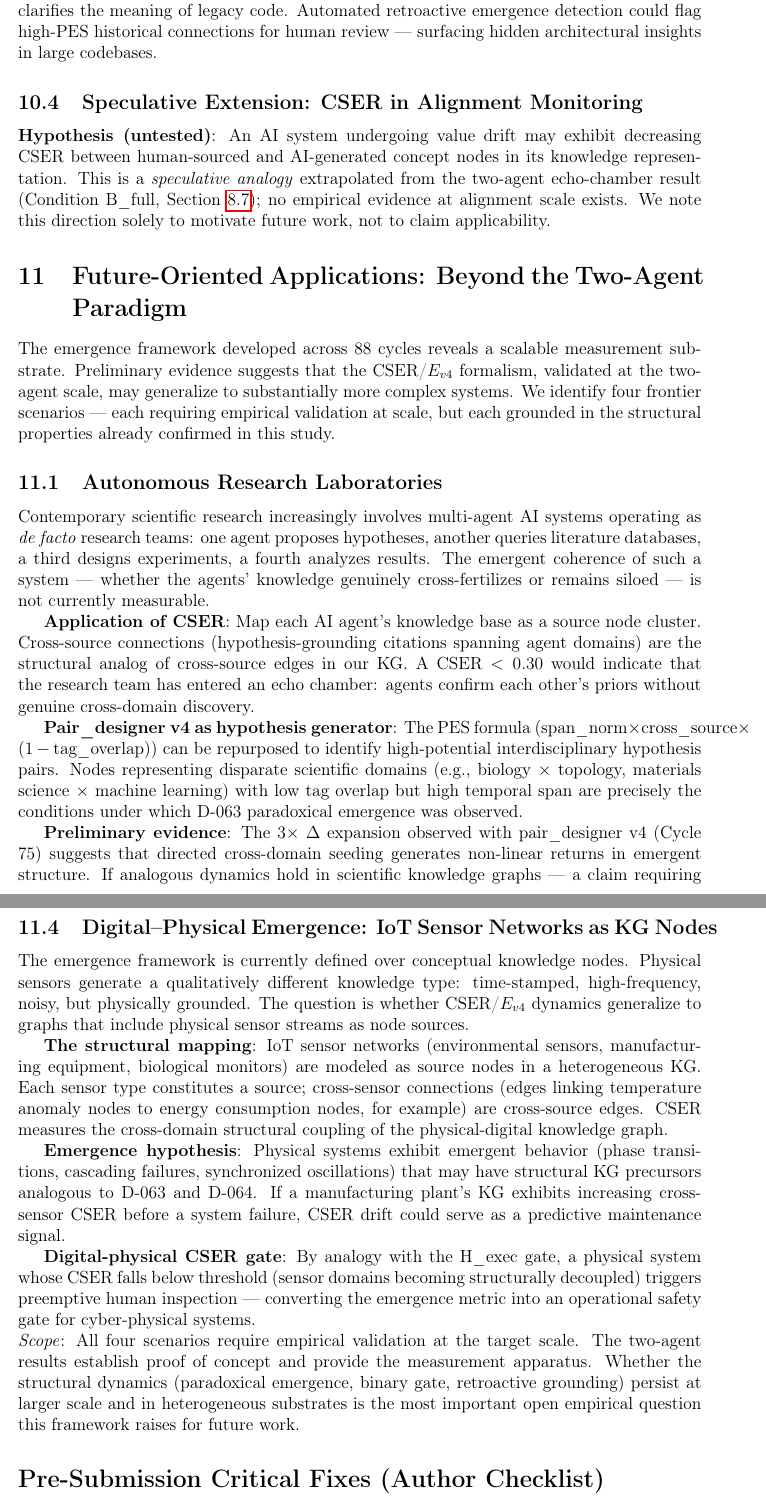
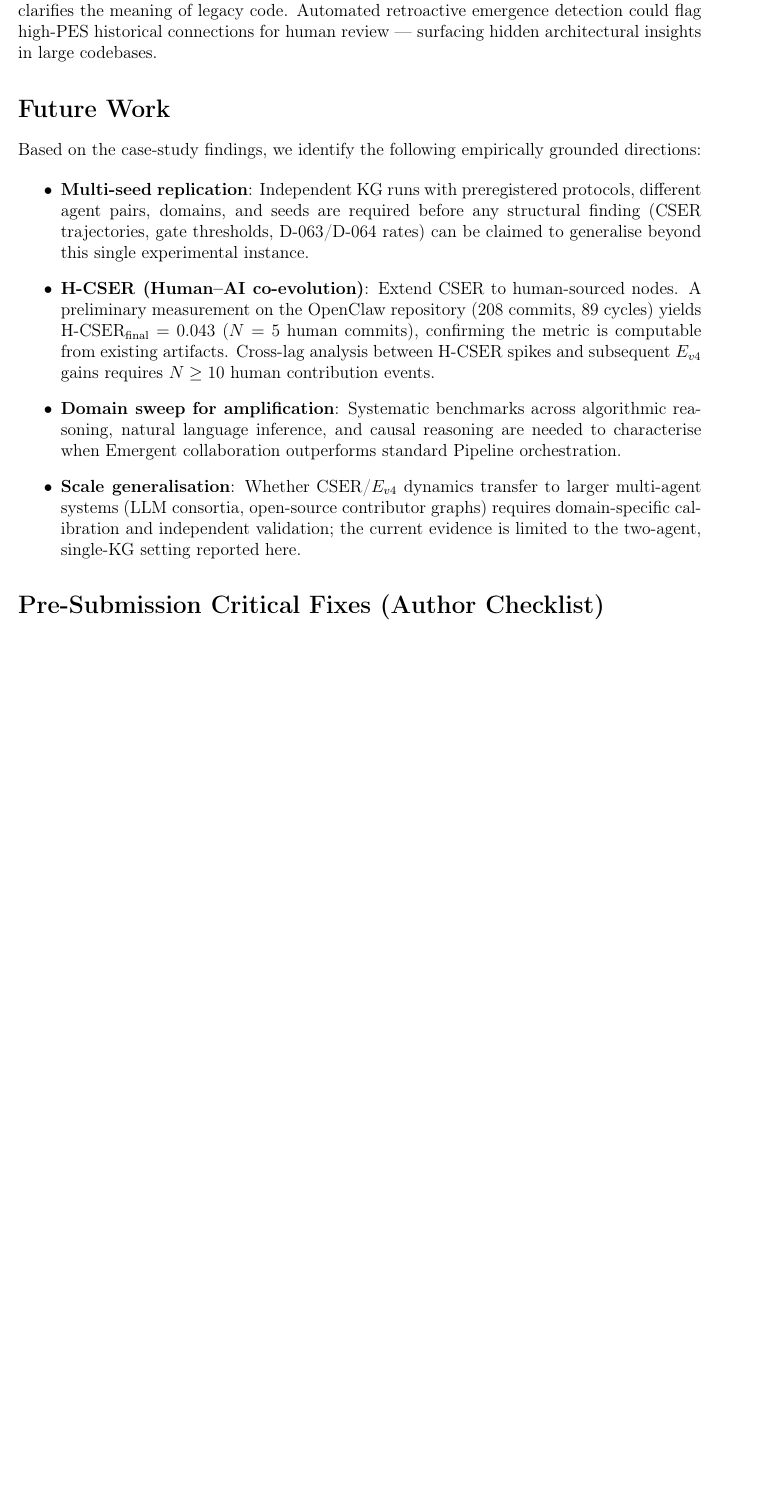
Before and after one commit to dragon1086/emergent, a LaTeX paper (arxiv/main.tex): two parts of pages 31 and 33 of 35 before the commit and part of page 31 of 33 after it, the two joined at a grey line, cut so that both start at the same text, the shorter picture padded with empty space. Compiled offline with pdfLaTeX.

Commit message:
docs(arxiv): trim speculative sections + unify title (reviewer addendum)
- Deleted: Speculative Extension CSER in Alignment Monitoring
- Deleted: Future-Oriented Applications section (Autonomous Research Labs,
  CSER in Multi-Stakeholder Systems, Digital-Physical IoT Emergence)
- Added: compact Future Work section (H-CSER, replication, domain sweep, scale)
- Unified title in README_arxiv.md → matches main.tex submission title

Final title: "Measuring Cross-Source Emergence in Two-Agent Knowledge Graph
Co-Evolution: A Case Study with CSER and Persona-Diversity Gates"

Co-Authored-By: Claude Sonnet 4.6 <noreply@anthropic.com>

```diff
--- a/arxiv/main.tex
+++ b/arxiv/main.tex
@@ -1531,48 +1531,8 @@ Open-source projects accumulate contributions from hundreds of contributors acro
 
 \textbf{Retroactive emergence detection}: D-064 (future nodes retroactively grounding past nodes, span=160) provides a mechanism to detect when a new contribution retrospectively clarifies the meaning of legacy code. Automated retroactive emergence detection could flag high-PES historical connections for human review --- surfacing hidden architectural insights in large codebases.
 
-\subsection{Speculative Extension: CSER in Alignment Monitoring}
-
-\textbf{Hypothesis (untested)}: An AI system undergoing value drift may exhibit
-decreasing CSER between human-sourced and AI-generated concept nodes in its
-knowledge representation. This is a \emph{speculative analogy} extrapolated from
-the two-agent echo-chamber result (Condition B\_full, Section~\ref{sec:condition_b_full});
-no empirical evidence at alignment scale exists. We note this direction solely
-to motivate future work, not to claim applicability.
-
-% ─────────────────────────────────────────────────────────────────────────────
-\section{Future-Oriented Applications: Beyond the Two-Agent Paradigm}
+% ─────────────────────────────────────────────────────────────────────────────
+\section*{Future Work}
 \label{sec:future}
 % ─────────────────────────────────────────────────────────────────────────────
 
-The emergence framework developed across 88 cycles reveals a scalable measurement substrate.
-Preliminary evidence suggests that the CSER/$E_{v4}$ formalism, validated at the two-agent
-scale, may generalize to substantially more complex systems. We identify four frontier
-scenarios --- each requiring empirical validation at scale, but each grounded in the structural
-properties already confirmed in this study.
-
-\subsection{Autonomous Research Laboratories}
-
-Contemporary scientific research increasingly involves multi-agent AI systems operating as
-\emph{de facto} research teams: one agent proposes hypotheses, another queries literature
-databases, a third designs experiments, a fourth analyzes results. The emergent coherence of
-such a system --- whether the agents' knowledge genuinely cross-fertilizes or remains siloed
---- is not currently measurable.
-
-\textbf{Application of CSER}: Map each AI agent's knowledge base as a source node cluster.
-Cross-source connections (hypothesis-grounding citations spanning agent domains) are the
-structural analog of cross-source edges in our KG. A CSER $< 0.30$ would indicate that the
-research team has entered an echo chamber: agents confirm each other's priors without genuine
-cross-domain discovery.
-
-\textbf{Pair\_designer v4 as hypothesis generator}: The PES formula
-($\text{span\_norm} \times \text{cross\_source} \times (1 - \text{tag\_overlap})$) can be
-repurposed to identify high-potential interdisciplinary hypothesis pairs. Nodes representing
-disparate scientific domains (e.g., biology $\times$ topology, materials science $\times$
-machine learning) with low tag overlap but high temporal span are precisely the conditions
-under which D-063 paradoxical emergence was observed.
-
-\textbf{Preliminary evidence}: The $3\times$ $\Delta$ expansion observed with pair\_designer
-v4 (Cycle 75) suggests that directed cross-domain seeding generates non-linear returns in
-emergent structure. If analogous dynamics hold in scientific knowledge graphs --- a claim
-requiring empirical validation --- autonomous research systems could be designed to maximize
@@ -1627,31 +1539,26 @@ as approval interfaces.
-\subsection{Digital--Physical Emergence: IoT Sensor Networks as KG Nodes}
-
-The emergence framework is currently defined over conceptual knowledge nodes. Physical sensors
-generate a qualitatively different knowledge type: time-stamped, high-frequency, noisy, but
-physically grounded. The question is whether CSER/$E_{v4}$ dynamics generalize to graphs that
-include physical sensor streams as node sources.
-
-\textbf{The structural mapping}: IoT sensor networks (environmental sensors, manufacturing
-equipment, biological monitors) are modeled as source nodes in a heterogeneous KG. Each sensor
-type constitutes a source; cross-sensor connections (edges linking temperature anomaly nodes
-to energy consumption nodes, for example) are cross-source edges. CSER measures the
-cross-domain structural coupling of the physical-digital knowledge graph.
-
-\textbf{Emergence hypothesis}: Physical systems exhibit emergent behavior (phase transitions,
-cascading failures, synchronized oscillations) that may have structural KG precursors
-analogous to D-063 and D-064. If a manufacturing plant's KG exhibits increasing cross-sensor
-CSER before a system failure, CSER drift could serve as a predictive maintenance signal.
-
-\textbf{Digital-physical CSER gate}: By analogy with the H\_exec gate, a physical system
-whose CSER falls below threshold (sensor domains becoming structurally decoupled) triggers
-preemptive human inspection --- converting the emergence metric into an operational safety
-gate for cyber-physical systems.
-
-\noindent\textit{Scope}: All four scenarios require empirical validation at the target scale.
-The two-agent results establish proof of concept and provide the measurement apparatus.
-Whether the structural dynamics (paradoxical emergence, binary gate, retroactive grounding)
-persist at larger scale and in heterogeneous substrates is the most important open empirical
-question this framework raises for future work.
+Based on the case-study findings, we identify the following empirically grounded directions:
+
+\begin{itemize}
+  \item \textbf{Multi-seed replication}: Independent KG runs with preregistered protocols,
+        different agent pairs, domains, and seeds are required before any structural finding
+        (CSER trajectories, gate thresholds, D-063/D-064 rates) can be claimed to generalise
+        beyond this single experimental instance.
+
+  \item \textbf{H-CSER (Human--AI co-evolution)}: Extend CSER to human-sourced nodes.
+        A preliminary measurement on the OpenClaw repository (208 commits, 89 cycles)
+        yields H-CSER$_{\text{final}} = 0.043$ ($N=5$ human commits), confirming the
+        metric is computable from existing artifacts. Cross-lag analysis between H-CSER
+        spikes and subsequent $E_{v4}$ gains requires $N \geq 10$ human contribution events.
+
+  \item \textbf{Domain sweep for amplification}: Systematic benchmarks across algorithmic
+        reasoning, natural language inference, and causal reasoning are needed to characterise
+        when Emergent collaboration outperforms standard Pipeline orchestration.
+
+  \item \textbf{Scale generalisation}: Whether CSER/$E_{v4}$ dynamics transfer to larger
+        multi-agent systems (LLM consortia, open-source contributor graphs) requires
+        domain-specific calibration and independent validation; the current evidence is
+        limited to the two-agent, single-KG setting reported here.
+\end{itemize}
 
 % ─────────────────────────────────────────────────────────────────────────────
 \section*{Pre-Submission Critical Fixes (Author Checklist)}
```
Also changed, not shown: arxiv/README_arxiv.md, arxiv/main.tex (48 more changed lines).
